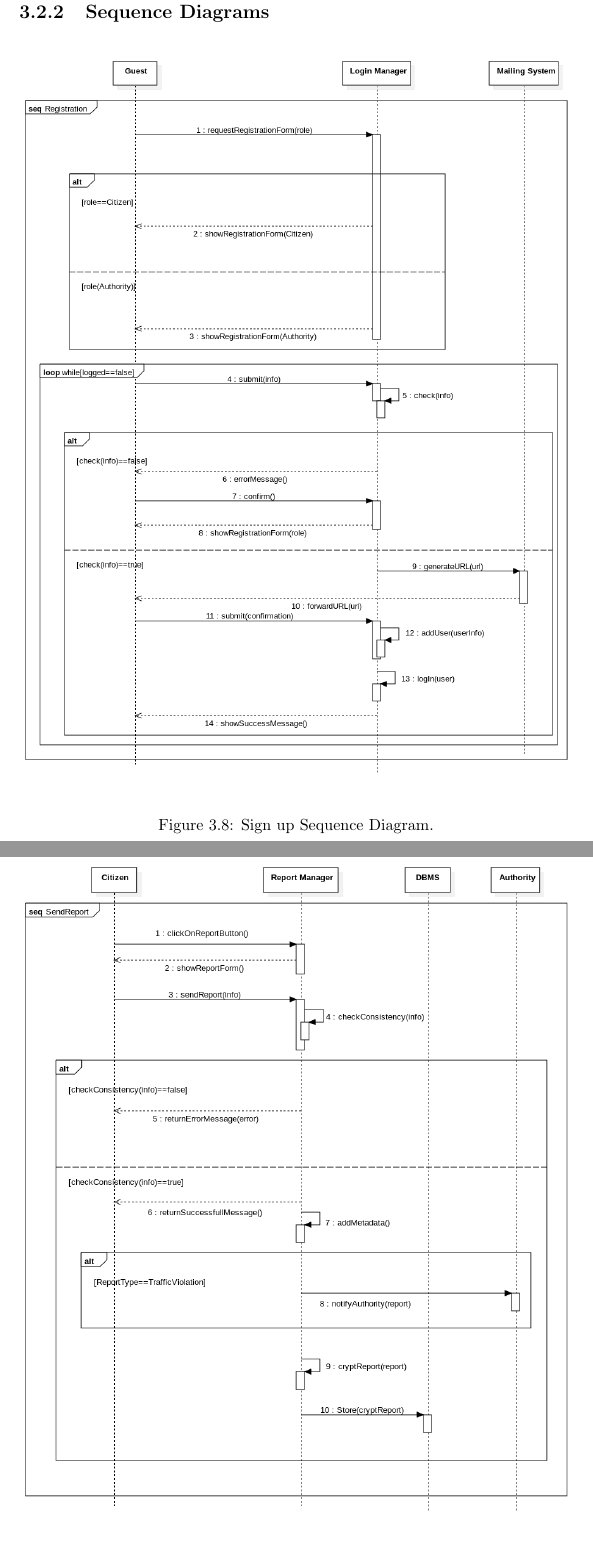
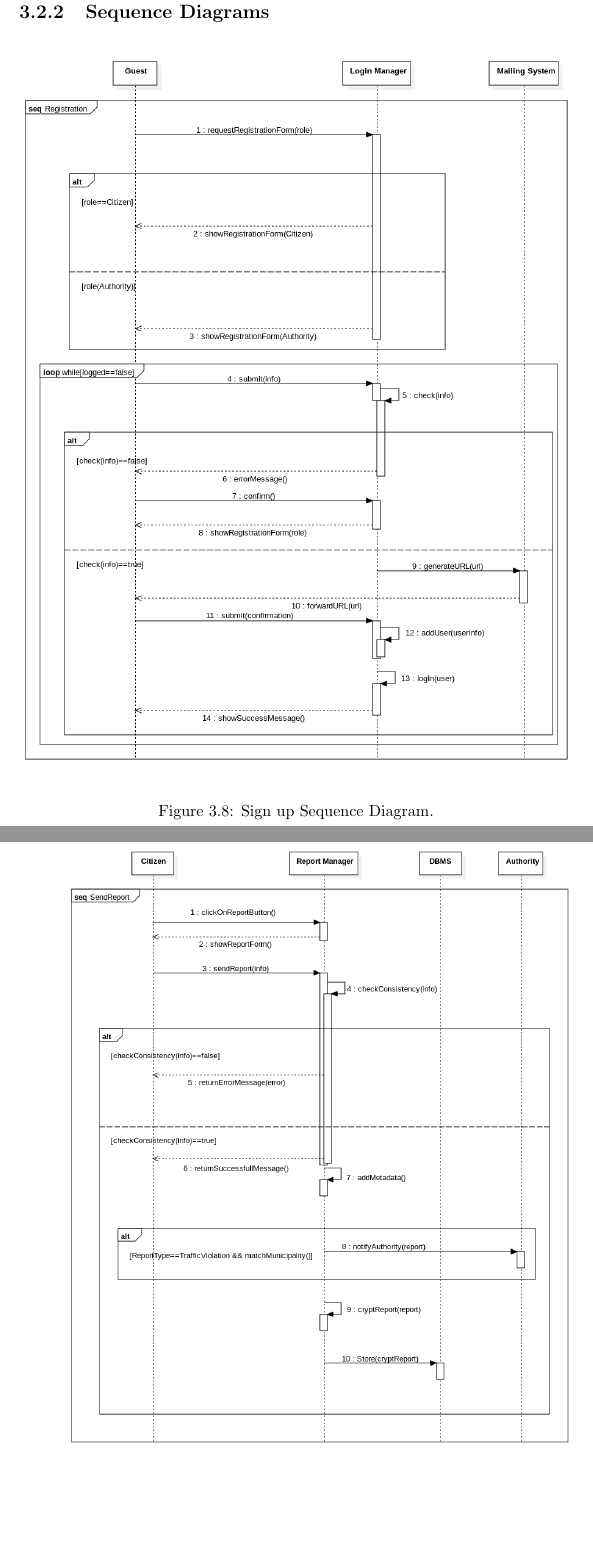
Before and after one commit to FrancescoAmorosini/SafeStreets, a LaTeX thesis (RASD/RASD.tex): two parts of pages 29 and 31 of 43, joined at a grey line, cut so that both start at the same text, the shorter picture padded with empty space. Compiled offline with pdfLaTeX.

Commit message:
bug sequence

```diff
--- a/RASD/RASD.tex
+++ b/RASD/RASD.tex
@@ -585,7 +585,7 @@ In the following section are explained the functional requirements of the applic
 \subsection{Sequence Diagrams}
 \begin{figure}[ht!]
 	\begin{center}
-	\includegraphics[width=\textwidth]{./img/RegistrationSd.png}
+	\includegraphics[width=\textwidth]{./img/RegistrationSD.png}
 	\end{center}
 	\caption{Sign up Sequence Diagram.}
 	\label{fig:SequenceDiagram1}
@@ -601,7 +601,7 @@ In the following section are explained the functional requirements of the applic
 \newpage
 \begin{figure}[ht!]
 \begin{center}
-\includegraphics[width=\textwidth]{./img/SendReportSd.png}
+\includegraphics[width=\textwidth]{./img/SendReportSD.png}
 \end{center}
 \caption{Send Report, notify and Store report Sequence Diagram.}
 \label{fig:SequenceDiagram3}
```
Also changed, not shown: RASD/RASD.pdf, RASD/img/LoginSD.png, RASD/img/RegistrationSD.png, RASD/img/RetrieveInformationSD.png (added), RASD/img/SendReportSD.png, RASD/RASD.tex (2 more changed lines).
